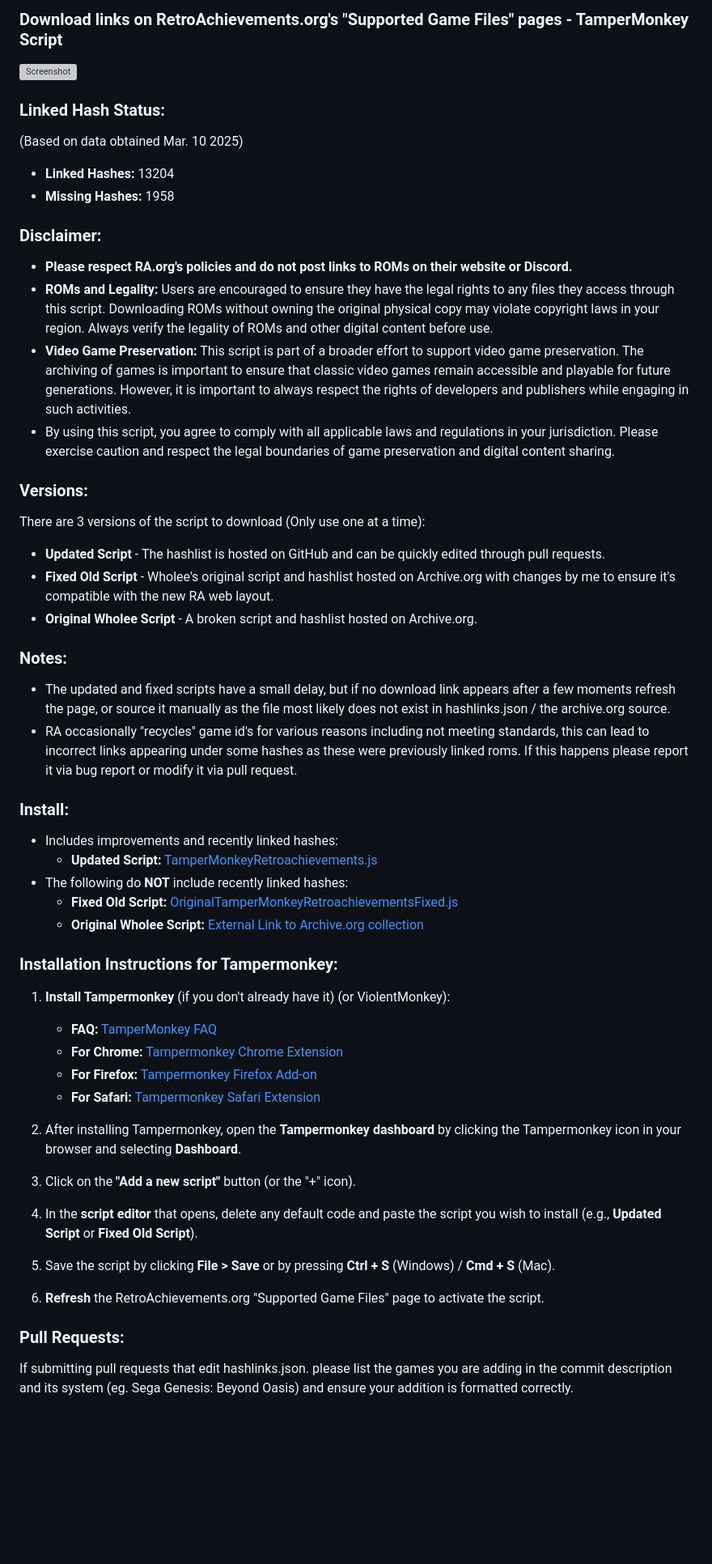
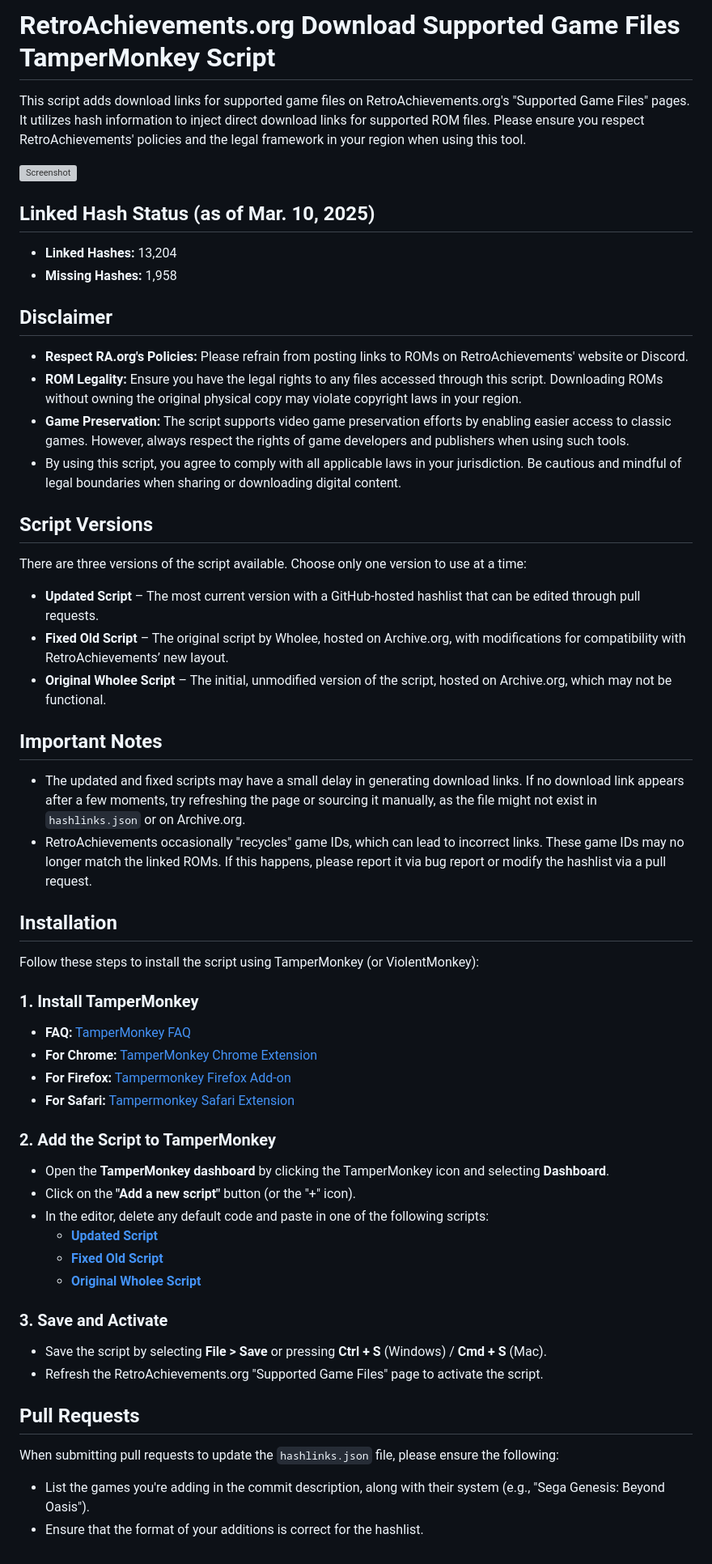
Before and after one commit to mentalblank/RARomOnHashes, a Markdown page: README.md, the part around the change. Shown at 81% size. Rendered like a GitHub page; blank space fills up the shorter version; grey boxes are pictures that could not be loaded.

```diff
--- a/README.md
+++ b/README.md
@@ -1,53 +1,62 @@
-### Download links on RetroAchievements.org's "Supported Game Files" pages - TamperMonkey Script
+# RetroAchievements.org Download Supported Game Files TamperMonkey Script
+
+This script adds download links for supported game files on RetroAchievements.org's "Supported Game Files" pages. It utilizes hash information to inject direct download links for supported ROM files. Please ensure you respect RetroAchievements' policies and the legal framework in your region when using this tool.
+
 ![Screenshot](https://i.imgur.com/O9ad6mm.png)
 
-### Linked Hash Status:
-(Based on data obtained Mar. 10 2025)
-- **Linked Hashes:** 13204
-- **Missing Hashes:** 1958
+## Linked Hash Status (as of Mar. 10, 2025)
 
-### Disclaimer:
-- **Please respect RA.org's policies and do not post links to ROMs on their website or Discord.**
-- **ROMs and Legality:** Users are encouraged to ensure they have the legal rights to any files they access through this script. Downloading ROMs without owning the original physical copy may violate copyright laws in your region. Always verify the legality of ROMs and other digital content before use.
-- **Video Game Preservation:** This script is part of a broader effort to support video game preservation. The archiving of games is important to ensure that classic video games remain accessible and playable for future generations. However, it is important to always respect the rights of developers and publishers while engaging in such activities.
-- By using this script, you agree to comply with all applicable laws and regulations in your jurisdiction. Please exercise caution and respect the legal boundaries of game preservation and digital content sharing.
+- **Linked Hashes:** 13,204
+- **Missing Hashes:** 1,958
 
-### Versions:
+## Disclaimer
 
-There are 3 versions of the script to download (Only use one at a time):
-- **Updated Script** - The hashlist is hosted on GitHub and can be quickly edited through pull requests.
-- **Fixed Old Script** - Wholee's original script and hashlist hosted on Archive.org with changes by me to ensure it's compatible with the new RA web layout.
-- **Original Wholee Script** - A broken script and hashlist hosted on Archive.org.
+- **Respect RA.org's Policies:** Please refrain from posting links to ROMs on RetroAchievements' website or Discord.
+- **ROM Legality:** Ensure you have the legal rights to any files accessed through this script. Downloading ROMs without owning the original physical copy may violate copyright laws in your region.
+- **Game Preservation:** The script supports video game preservation efforts by enabling easier access to classic games. However, always respect the rights of game developers and publishers when using such tools.
+- By using this script, you agree to comply with all applicable laws in your jurisdiction. Be cautious and mindful of legal boundaries when sharing or downloading digital content.
 
-### Notes:
-- The updated and fixed scripts have a small delay, but if no download link appears after a few moments refresh the page, or source it manually as the file most likely does not exist in hashlinks.json / the archive.org source.
-- RA occasionally "recycles" game id's for various reasons including not meeting standards, this can lead to incorrect links appearing under some hashes as these were previously linked roms. If this happens please report it via bug report or modify it via pull request.
+## Script Versions
 
-### Install:
+There are three versions of the script available. Choose only one version to use at a time:
 
-- Includes improvements and recently linked hashes:
-  - **Updated Script:** [TamperMonkeyRetroachievements.js](https://github.com/MentalBlank/RARomOnHashesUserScript/raw/refs/heads/main/TamperMonkeyRetroachievements.js)
-- The following do **NOT** include recently linked hashes:
-  - **Fixed Old Script:** [OriginalTamperMonkeyRetroachievementsFixed.js](https://github.com/MentalBlank/RARomOnHashesUserScript/raw/refs/heads/main/OriginalTamperMonkeyRetroachievementsFixed.js)
-  - **Original Wholee Script:** [External Link to Archive.org collection](https://archive.org/details/retroachievements_collection_v5)
+- **Updated Script** – The most current version with a GitHub-hosted hashlist that can be edited through pull requests.
+- **Fixed Old Script** – The original script by Wholee, hosted on Archive.org, with modifications for compatibility with RetroAchievements’ new layout.
+- **Original Wholee Script** – The initial, unmodified version of the script, hosted on Archive.org, which may not be functional.
 
-### Installation Instructions for Tampermonkey:
+## Important Notes
 
-1. **Install Tampermonkey** (if you don't already have it) (or ViolentMonkey):
-   - **FAQ:** [TamperMonkey FAQ](https://www.tampermonkey.net/faq.php#Q102)
-   - **For Chrome:** [Tampermonkey Chrome Extension](https://tampermonkey.net/?ext=dhdg&browser=chrome)
-   - **For Firefox:** [Tampermonkey Firefox Add-on](https://tampermonkey.net/?ext=dhdg&browser=firefox)
-   - **For Safari:** [Tampermonkey Safari Extension](https://tampermonkey.net/?ext=dhdg&browser=safari)
+- The updated and fixed scripts may have a small delay in generating download links. If no download link appears after a few moments, try refreshing the page or sourcing it manually, as the file might not exist in `hashlinks.json` or on Archive.org.
+- RetroAchievements occasionally "recycles" game IDs, which can lead to incorrect links. These game IDs may no longer match the linked ROMs. If this happens, please report it via bug report or modify the hashlist via a pull request.
 
-2. After installing Tampermonkey, open the **Tampermonkey dashboard** by clicking the Tampermonkey icon in your browser and selecting **Dashboard**.
+## Installation
 
-3. Click on the **"Add a new script"** button (or the "+" icon).
+Follow these steps to install the script using TamperMonkey (or ViolentMonkey):
 
-4. In the **script editor** that opens, delete any default code and paste the script you wish to install (e.g., **Updated Script** or **Fixed Old Script**).
+### 1. Install TamperMonkey
 
-5. Save the script by clicking **File > Save** or by pressing **Ctrl + S** (Windows) / **Cmd + S** (Mac).
+- **FAQ:** [TamperMonkey FAQ](https://www.tampermonkey.net/faq.php#Q102)
+- **For Chrome:** [TamperMonkey Chrome Extension](https://tampermonkey.net/?ext=dhdg&browser=chrome)
+- **For Firefox:** [Tampermonkey Firefox Add-on](https://tampermonkey.net/?ext=dhdg&browser=firefox)
+- **For Safari:** [Tampermonkey Safari Extension](https://tampermonkey.net/?ext=dhdg&browser=safari)
 
-6. **Refresh** the RetroAchievements.org "Supported Game Files" page to activate the script.
+### 2. Add the Script to TamperMonkey
 
-### Pull Requests:
-If submitting pull requests that edit hashlinks.json. please list the games you are adding in the commit description and its system (eg. Sega Genesis: Beyond Oasis) and ensure your addition is formatted correctly.
+- Open the **TamperMonkey dashboard** by clicking the TamperMonkey icon and selecting **Dashboard**.
+- Click on the **"Add a new script"** button (or the "+" icon).
+- In the editor, delete any default code and paste in one of the following scripts:
+  - **[Updated Script](https://github.com/MentalBlank/RARomOnHashesUserScript/raw/refs/heads/main/TamperMonkeyRetroachievements.js)**
+  - **[Fixed Old Script](https://github.com/MentalBlank/RARomOnHashesUserScript/raw/refs/heads/main/OriginalTamperMonkeyRetroachievementsFixed.js)**
+  - **[Original Wholee Script](https://archive.org/details/retroachievements_collection_v5)**
+
+### 3. Save and Activate
+
+- Save the script by selecting **File > Save** or pressing **Ctrl + S** (Windows) / **Cmd + S** (Mac).
+- Refresh the RetroAchievements.org "Supported Game Files" page to activate the script.
+
+## Pull Requests
+
+When submitting pull requests to update the `hashlinks.json` file, please ensure the following:
+
+- List the games you're adding in the commit description, along with their system (e.g., "Sega Genesis: Beyond Oasis").
+- Ensure that the format of your additions is correct for the hashlist.
```
